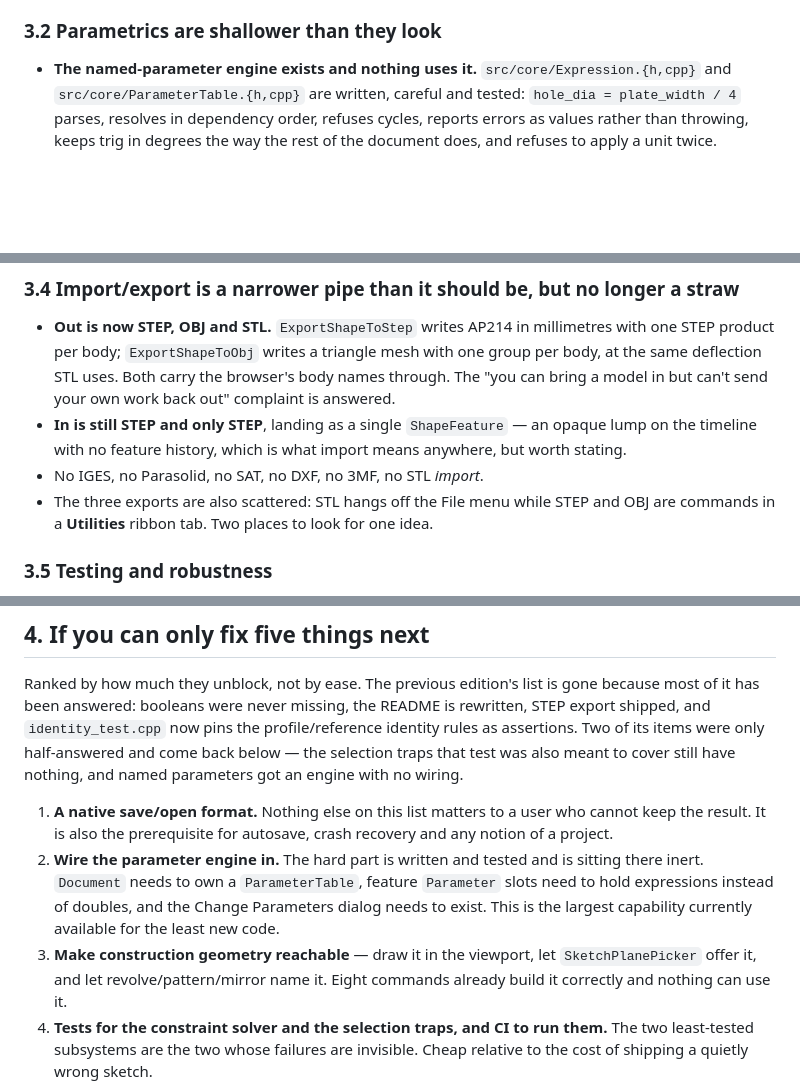
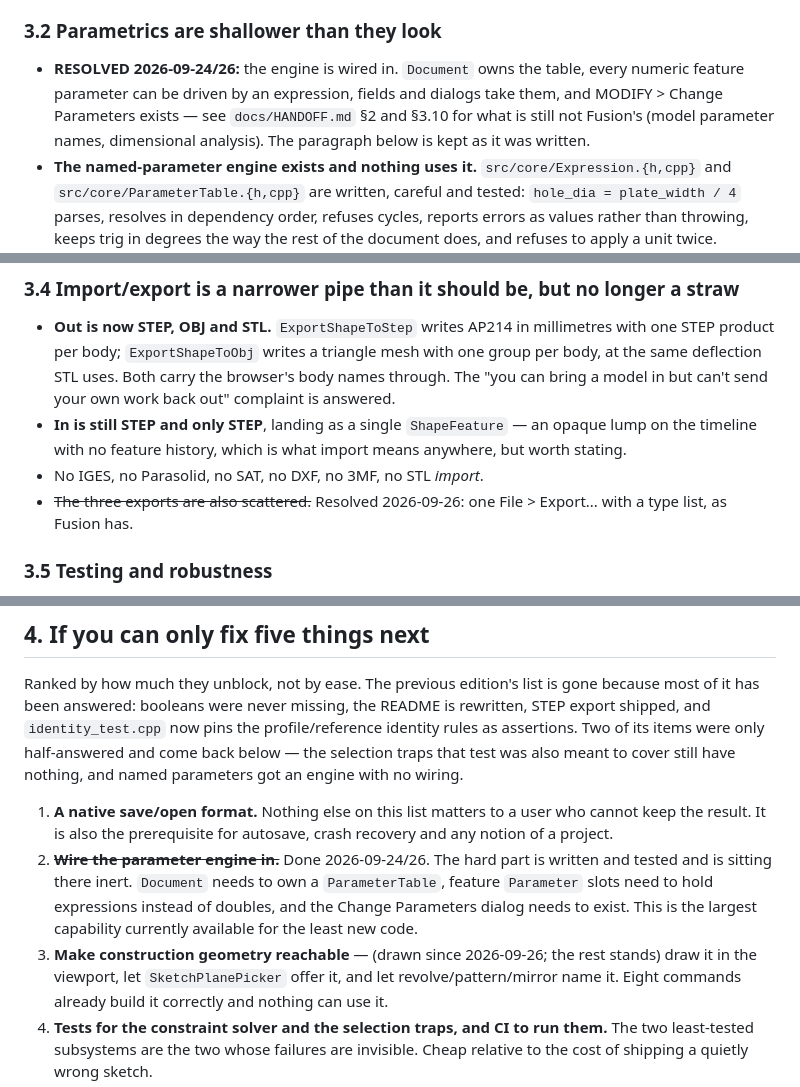
Before and after one commit to kaiyao7572-creator/PenguinCAD, a Markdown page: docs/FUSION360_COMPARISON.md, 3 parts joined by grey strips. GitHub-like rendering; blank space fills up the shorter version.

```diff
--- a/docs/FUSION360_COMPARISON.md
+++ b/docs/FUSION360_COMPARISON.md
@@ -161,6 +162,12 @@ happy path* — see below.
 
 ### 3.2 Parametrics are shallower than they look
 
+- **RESOLVED 2026-09-24/26:** the engine is wired in. `Document` owns the
+  table, every numeric feature parameter can be driven by an expression,
+  fields and dialogs take them, and MODIFY > Change Parameters exists — see
+  `docs/HANDOFF.md` §2 and §3.10 for what is still not Fusion's (model
+  parameter names, dimensional analysis). The paragraph below is kept as it
+  was written.
 - **The named-parameter engine exists and nothing uses it.**
   `src/core/Expression.{h,cpp}` and `src/core/ParameterTable.{h,cpp}` are
   written, careful and tested: `hole_dia = plate_width / 4` parses, resolves in
@@ -216,9 +223,8 @@ happy path* — see below.
   opaque lump on the timeline with no feature history, which is what import
   means anywhere, but worth stating.
 - No IGES, no Parasolid, no SAT, no DXF, no 3MF, no STL *import*.
-- The three exports are also scattered: STL hangs off the File menu while
-  STEP and OBJ are commands in a **Utilities** ribbon tab. Two places to look
-  for one idea.
+- ~~The three exports are also scattered.~~ Resolved 2026-09-26: one
+  File > Export... with a type list, as Fusion has.
 
 ### 3.5 Testing and robustness
 
@@ -313,12 +319,12 @@ wiring.
 1. **A native save/open format.** Nothing else on this list matters to a user
    who cannot keep the result. It is also the prerequisite for autosave,
    crash recovery and any notion of a project.
-2. **Wire the parameter engine in.** The hard part is written and tested and
+2. ~~**Wire the parameter engine in.**~~ Done 2026-09-24/26. The hard part is written and tested and
    is sitting there inert. `Document` needs to own a `ParameterTable`, feature
    `Parameter` slots need to hold expressions instead of doubles, and the
    Change Parameters dialog needs to exist. This is the largest capability
    currently available for the least new code.
-3. **Make construction geometry reachable** — draw it in the viewport, let
+3. **Make construction geometry reachable** — (drawn since 2026-09-26; the rest stands) draw it in the viewport, let
    `SketchPlanePicker` offer it, and let revolve/pattern/mirror name it. Eight
    commands already build it correctly and nothing can use it.
 4. **Tests for the constraint solver and the selection traps, and CI to run
```
Also changed, not shown: other parts of docs/FUSION360_COMPARISON.md (+2 -1 lines), docs/HANDOFF.md (+21 -1 lines).
